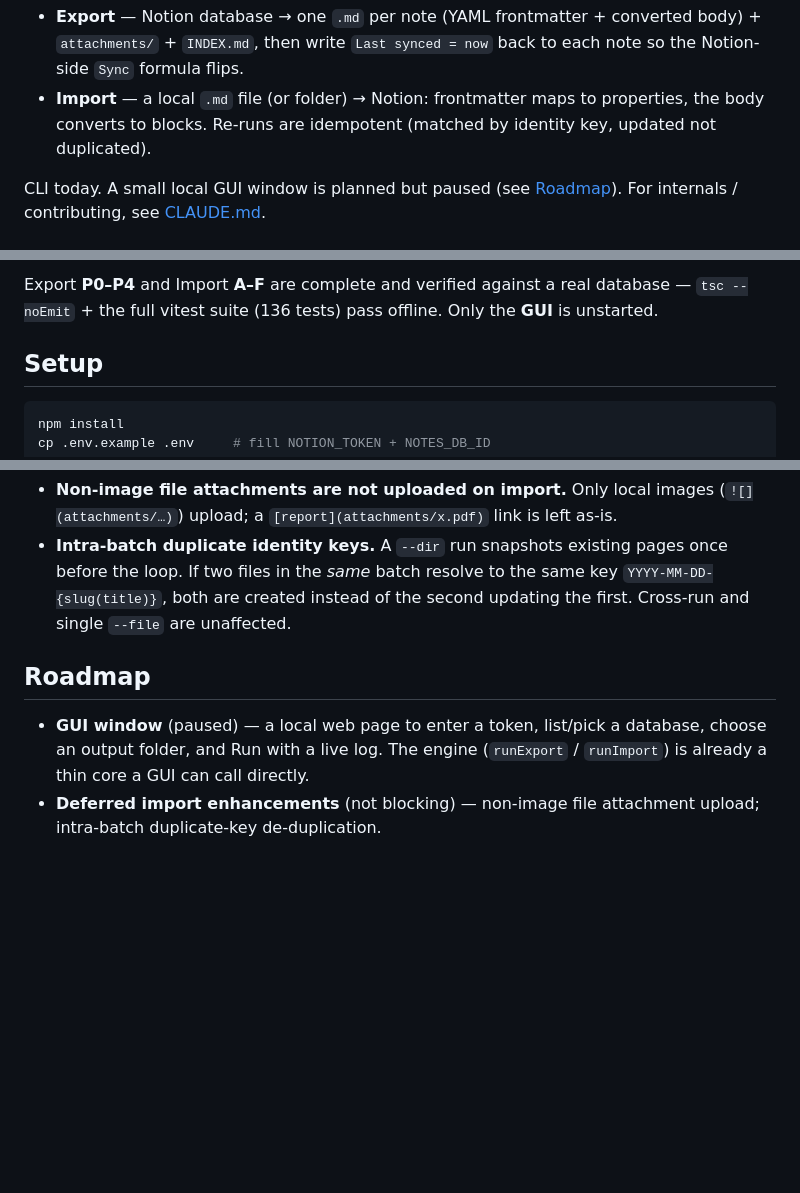
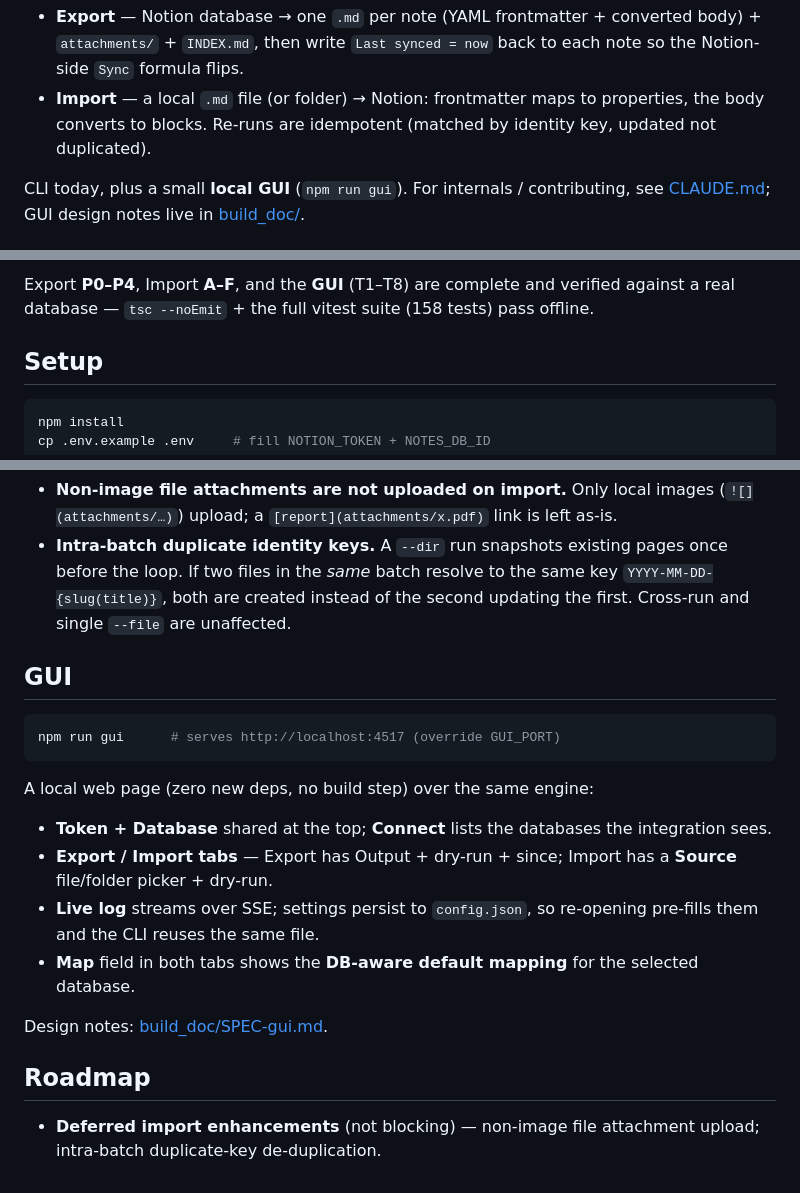
Before and after one commit to waazai/notion-md-archive, a Markdown page: README.md, 3 parts joined by grey strips. Drawn GitHub-style; blank space fills up the shorter version.

Commit message:
docs: GUI is complete (T1-T8) — update README status + add GUI section
Co-Authored-By: Claude Opus 4.8 <noreply@anthropic.com>

````diff
--- a/README.md
+++ b/README.md
@@ -8,6 +8,6 @@ Two-way bridge between a Notion **database** and a local GitHub-Flavored-Markdow
 - **Import** — a local `.md` file (or folder) → Notion: frontmatter maps to properties, the
   body converts to blocks. Re-runs are idempotent (matched by identity key, updated not duplicated).
 
-CLI today. A small local GUI window is planned but paused (see [Roadmap](#roadmap)).
-For internals / contributing, see [CLAUDE.md](CLAUDE.md).
+CLI today, plus a small **local GUI** (`npm run gui`). For internals / contributing, see
+[CLAUDE.md](CLAUDE.md); GUI design notes live in [build_doc/](build_doc/).
 
@@ -15,6 +15,6 @@ For internals / contributing, see [CLAUDE.md](CLAUDE.md).
 
-Export **P0–P4** and Import **A–F** are complete and verified against a real database —
-`tsc --noEmit` + the full vitest suite (136 tests) pass offline. Only the **GUI** is unstarted.
+Export **P0–P4**, Import **A–F**, and the **GUI** (T1–T8) are complete and verified against a
+real database — `tsc --noEmit` + the full vitest suite (158 tests) pass offline.
 
 ## Setup
 
@@ -121,10 +121,24 @@ External `http(s)` images stay external (not downloaded on export, not re-upload
   loop. If two files in the *same* batch resolve to the same key `YYYY-MM-DD-{slug(title)}`, both
   are created instead of the second updating the first. Cross-run and single `--file` are unaffected.
 
+## GUI
+
+```bash
+npm run gui      # serves http://localhost:4517 (override GUI_PORT)
+```
+
+A local web page (zero new deps, no build step) over the same engine:
+
+- **Token + Database** shared at the top; **Connect** lists the databases the integration sees.
+- **Export / Import tabs** — Export has Output + dry-run + since; Import has a **Source**
+  file/folder picker + dry-run.
+- **Live log** streams over SSE; settings persist to `config.json`, so re-opening pre-fills them
+  and the CLI reuses the same file.
+- **Map** field in both tabs shows the **DB-aware default mapping** for the selected database.
+
+Design notes: [build_doc/SPEC-gui.md](build_doc/SPEC-gui.md).
+
 ## Roadmap
 
-- **GUI window** (paused) — a local web page to enter a token, list/pick a database, choose an
-  output folder, and Run with a live log. The engine (`runExport` / `runImport`) is already a thin
-  core a GUI can call directly.
 - **Deferred import enhancements** (not blocking) — non-image file attachment upload;
   intra-batch duplicate-key de-duplication.
````
Also changed, not shown: other parts of README.md (+1 -1 lines).
